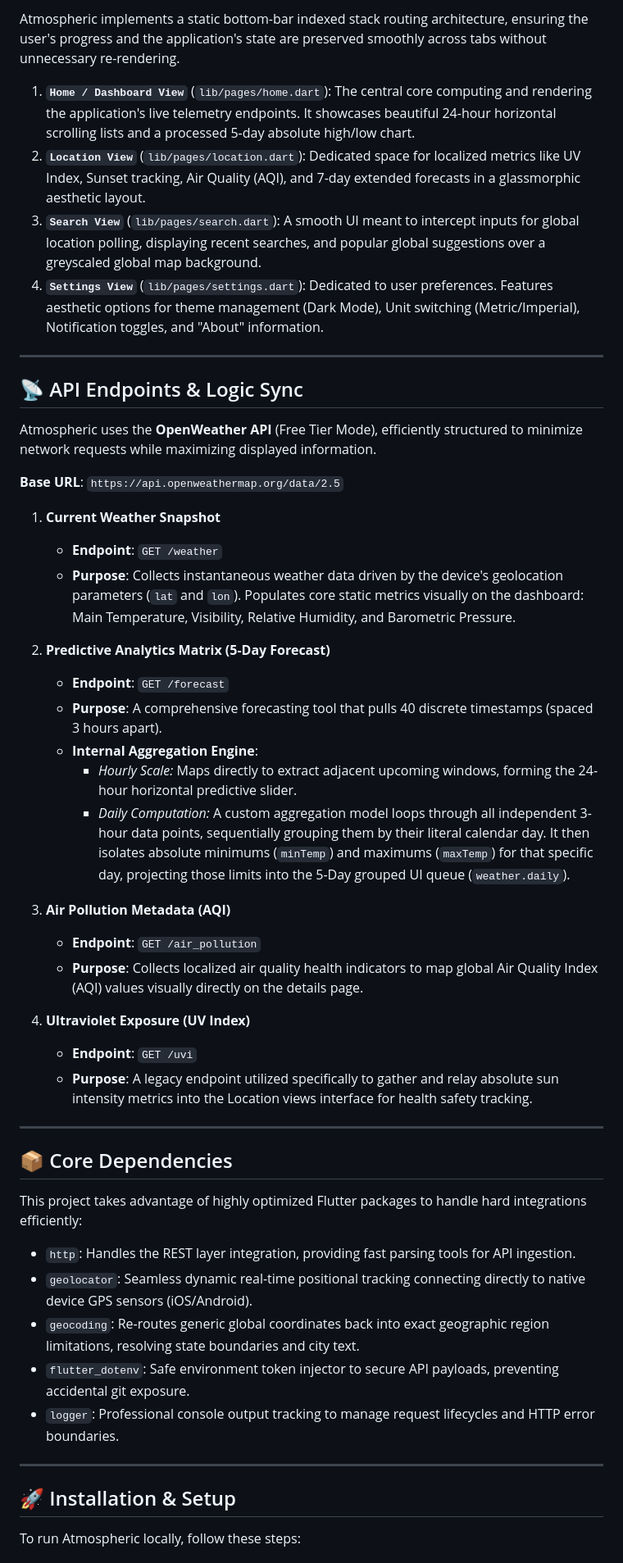
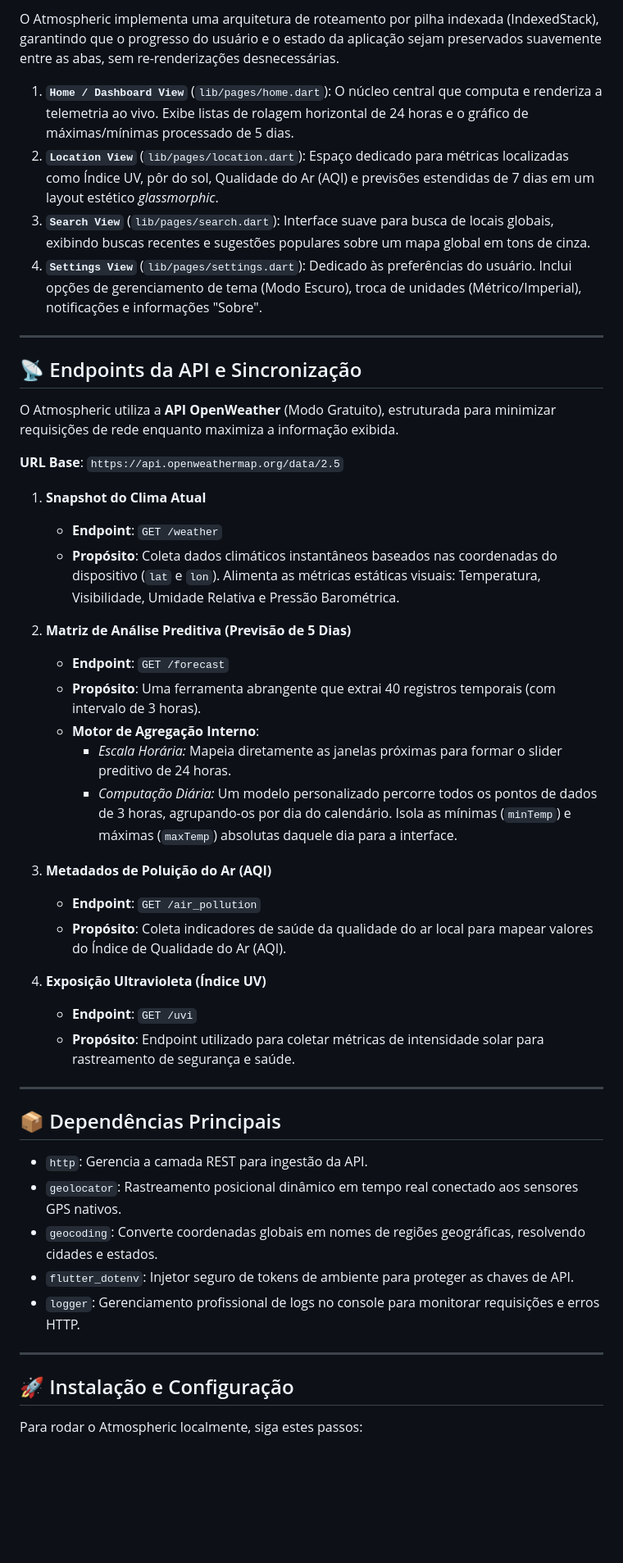
Before and after one commit to Maikoandre/atmospheric, a Markdown page: README.md, the part around one of its changes. Shown at 82% size. Drawn GitHub-style; blank space fills up the shorter version.

```diff
--- a/README.md
+++ b/README.md
@@ -64,53 +64,51 @@ atmospheric/
 
-Atmospheric implements a static bottom-bar indexed stack routing architecture, ensuring the user's progress and the application's state are preserved smoothly across tabs without unnecessary re-rendering.
+O Atmospheric implementa uma arquitetura de roteamento por pilha indexada (IndexedStack), garantindo que o progresso do usuário e o estado da aplicação sejam preservados suavemente entre as abas, sem re-renderizações desnecessárias.
 
-1. **`Home / Dashboard View`** (`lib/pages/home.dart`): The central core computing and rendering the application's live telemetry endpoints. It showcases beautiful 24-hour horizontal scrolling lists and a processed 5-day absolute high/low chart.
-2. **`Location View`** (`lib/pages/location.dart`): Dedicated space for localized metrics like UV Index, Sunset tracking, Air Quality (AQI), and 7-day extended forecasts in a glassmorphic aesthetic layout.
-3. **`Search View`** (`lib/pages/search.dart`): A smooth UI meant to intercept inputs for global location polling, displaying recent searches, and popular global suggestions over a greyscaled global map background.
-4. **`Settings View`** (`lib/pages/settings.dart`): Dedicated to user preferences. Features aesthetic options for theme management (Dark Mode), Unit switching (Metric/Imperial), Notification toggles, and "About" information.
+1. **`Home / Dashboard View`** (`lib/pages/home.dart`): O núcleo central que computa e renderiza a telemetria ao vivo. Exibe listas de rolagem horizontal de 24 horas e o gráfico de máximas/mínimas processado de 5 dias.
+2. **`Location View`** (`lib/pages/location.dart`): Espaço dedicado para métricas localizadas como Índice UV, pôr do sol, Qualidade do Ar (AQI) e previsões estendidas de 7 dias em um layout estético *glassmorphic*.
+3. **`Search View`** (`lib/pages/search.dart`): Interface suave para busca de locais globais, exibindo buscas recentes e sugestões populares sobre um mapa global em tons de cinza.
+4. **`Settings View`** (`lib/pages/settings.dart`): Dedicado às preferências do usuário. Inclui opções de gerenciamento de tema (Modo Escuro), troca de unidades (Métrico/Imperial), notificações e informações "Sobre".
 
 ---
 
-## 📡 API Endpoints & Logic Sync
+## 📡 Endpoints da API e Sincronização
 
-Atmospheric uses the **OpenWeather API** (Free Tier Mode), efficiently structured to minimize network requests while maximizing displayed information.
+O Atmospheric utiliza a **API OpenWeather** (Modo Gratuito), estruturada para minimizar requisições de rede enquanto maximiza a informação exibida.
 
-**Base URL**: `https://api.openweathermap.org/data/2.5`
+**URL Base**: `https://api.openweathermap.org/data/2.5`
 
-1. **Current Weather Snapshot**
+1. **Snapshot do Clima Atual**
    - **Endpoint**: `GET /weather`
-   - **Purpose**: Collects instantaneous weather data driven by the device's geolocation parameters (`lat` and `lon`). Populates core static metrics visually on the dashboard: Main Temperature, Visibility, Relative Humidity, and Barometric Pressure.
+   - **Propósito**: Coleta dados climáticos instantâneos baseados nas coordenadas do dispositivo (`lat` e `lon`). Alimenta as métricas estáticas visuais: Temperatura, Visibilidade, Umidade Relativa e Pressão Barométrica.
 
-2. **Predictive Analytics Matrix (5-Day Forecast)**
+2. **Matriz de Análise Preditiva (Previsão de 5 Dias)**
    - **Endpoint**: `GET /forecast`
-   - **Purpose**: A comprehensive forecasting tool that pulls 40 discrete timestamps (spaced 3 hours apart).
-   - **Internal Aggregation Engine**:
-     - *Hourly Scale:* Maps directly to extract adjacent upcoming windows, forming the 24-hour horizontal predictive slider.
-     - *Daily Computation:* A custom aggregation model loops through all independent 3-hour data points, sequentially grouping them by their literal calendar day. It then isolates absolute minimums (`minTemp`) and maximums (`maxTemp`) for that specific day, projecting those limits into the 5-Day grouped UI queue (`weather.daily`).
+   - **Propósito**: Uma ferramenta abrangente que extrai 40 registros temporais (com intervalo de 3 horas).
+   - **Motor de Agregação Interno**:
+     - *Escala Horária:* Mapeia diretamente as janelas próximas para formar o slider preditivo de 24 horas.
+     - *Computação Diária:* Um modelo personalizado percorre todos os pontos de dados de 3 horas, agrupando-os por dia do calendário. Isola as mínimas (`minTemp`) e máximas (`maxTemp`) absolutas daquele dia para a interface.
 
-3. **Air Pollution Metadata (AQI)**
+3. **Metadados de Poluição do Ar (AQI)**
    - **Endpoint**: `GET /air_pollution`
-   - **Purpose**: Collects localized air quality health indicators to map global Air Quality Index (AQI) values visually directly on the details page.
+   - **Propósito**: Coleta indicadores de saúde da qualidade do ar local para mapear valores do Índice de Qualidade do Ar (AQI).
 
-4. **Ultraviolet Exposure (UV Index)**
+4. **Exposição Ultravioleta (Índice UV)**
    - **Endpoint**: `GET /uvi`
-   - **Purpose**: A legacy endpoint utilized specifically to gather and relay absolute sun intensity metrics into the Location views interface for health safety tracking.
+   - **Propósito**: Endpoint utilizado para coletar métricas de intensidade solar para rastreamento de segurança e saúde.
 
 ---
 
-## 📦 Core Dependencies
+## 📦 Dependências Principais
 
-This project takes advantage of highly optimized Flutter packages to handle hard integrations efficiently:
-
-- `http`: Handles the REST layer integration, providing fast parsing tools for API ingestion.
-- `geolocator`: Seamless dynamic real-time positional tracking connecting directly to native device GPS sensors (iOS/Android).
-- `geocoding`: Re-routes generic global coordinates back into exact geographic region limitations, resolving state boundaries and city text.
-- `flutter_dotenv`: Safe environment token injector to secure API payloads, preventing accidental git exposure.
-- `logger`: Professional console output tracking to manage request lifecycles and HTTP error boundaries.
+- `http`: Gerencia a camada REST para ingestão da API.
+- `geolocator`: Rastreamento posicional dinâmico em tempo real conectado aos sensores GPS nativos.
+- `geocoding`: Converte coordenadas globais em nomes de regiões geográficas, resolvendo cidades e estados.
+- `flutter_dotenv`: Injetor seguro de tokens de ambiente para proteger as chaves de API.
+- `logger`: Gerenciamento profissional de logs no console para monitorar requisições e erros HTTP.
 
 ---
 
-## 🚀 Installation & Setup
+## 🚀 Instalação e Configuração
 
-To run Atmospheric locally, follow these steps:
+Para rodar o Atmospheric localmente, siga estes passos:
 
```
Also changed, not shown: other parts of README.md (+54 -58 lines).
